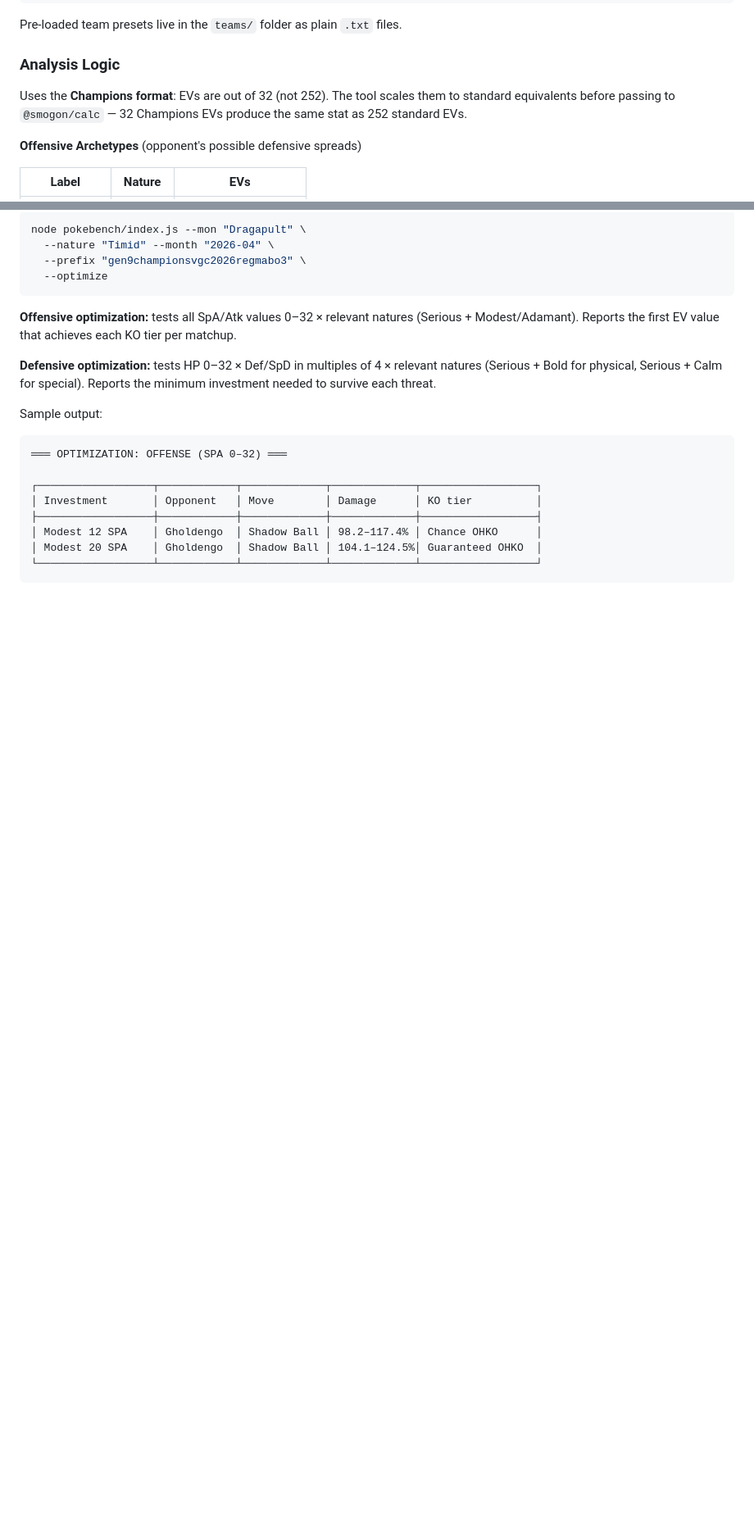
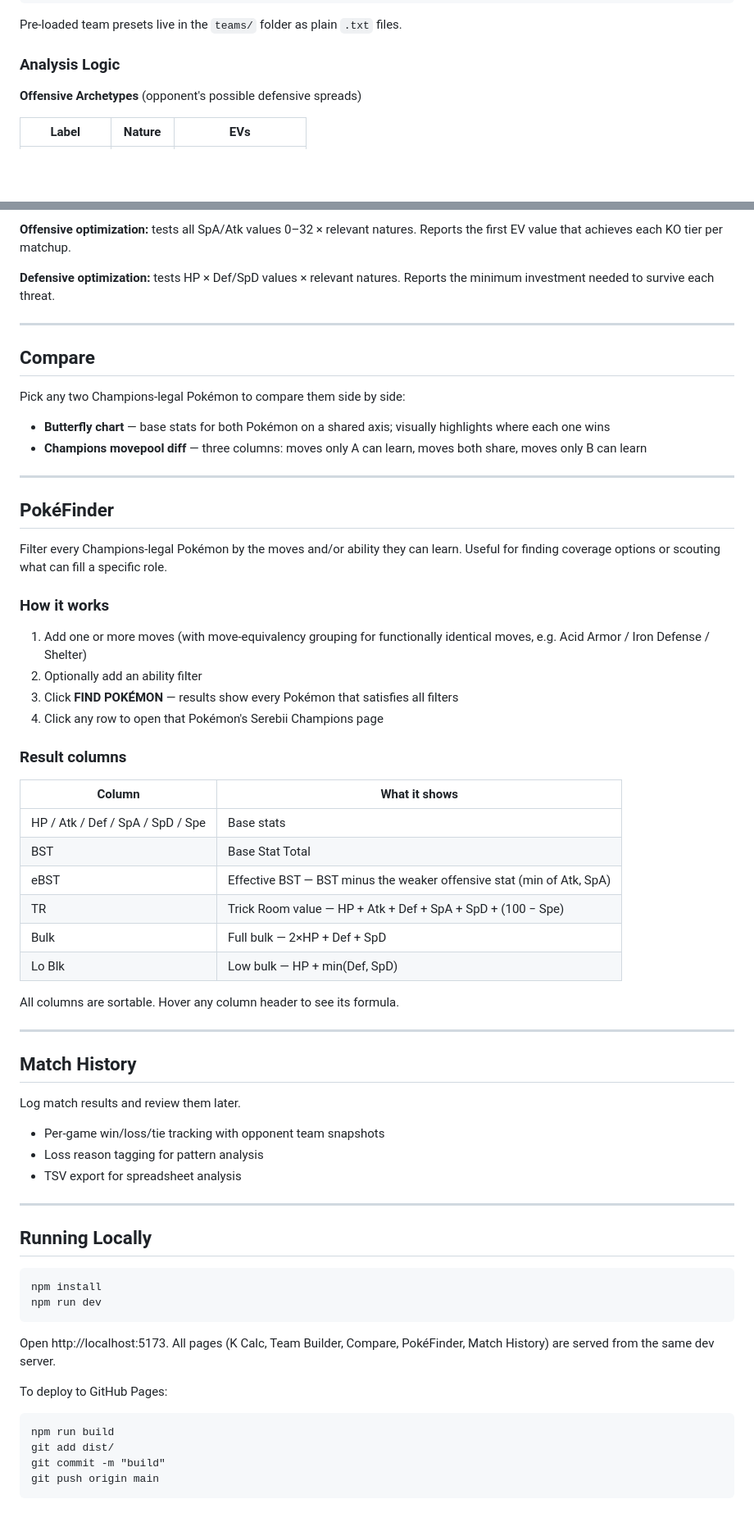
Before and after one commit to khalilsg/damagecalc, a Markdown page: README.md, 2 parts joined by grey strips. Shown at 82% size. Drawn GitHub-style; blank space fills up the shorter version.

````diff
--- a/README.md
+++ b/README.md
@@ -89,8 +79,6 @@ Timid Nature
 Pre-loaded team presets live in the `teams/` folder as plain `.txt` files.
 
 ### Analysis Logic
-
-Uses the **Champions format**: EVs are out of 32 (not 252). The tool scales them to standard equivalents before passing to `@smogon/calc` — 32 Champions EVs produce the same stat as 252 standard EVs.
 
 **Offensive Archetypes** (opponent's possible defensive spreads)
 
@@ -256,24 +236,69 @@ The `--optimize` flag iterates EV investments and reports only the thresholds wh
 
-```bash
-node pokebench/index.js --mon "Dragapult" \
-  --nature "Timid" --month "2026-04" \
-  --prefix "gen9championsvgc2026regmabo3" \
-  --optimize
+**Offensive optimization:** tests all SpA/Atk values 0–32 × relevant natures. Reports the first EV value that achieves each KO tier per matchup.
+
+**Defensive optimization:** tests HP × Def/SpD values × relevant natures. Reports the minimum investment needed to survive each threat.
+
+---
+
+## Compare
+
+Pick any two Champions-legal Pokémon to compare them side by side:
+
+- **Butterfly chart** — base stats for both Pokémon on a shared axis; visually highlights where each one wins
+- **Champions movepool diff** — three columns: moves only A can learn, moves both share, moves only B can learn
+
+---
+
+## PokéFinder
+
+Filter every Champions-legal Pokémon by the moves and/or ability they can learn. Useful for finding coverage options or scouting what can fill a specific role.
+
+### How it works
+
+1. Add one or more moves (with move-equivalency grouping for functionally identical moves, e.g. Acid Armor / Iron Defense / Shelter)
+2. Optionally add an ability filter
+3. Click **FIND POKÉMON** — results show every Pokémon that satisfies all filters
+4. Click any row to open that Pokémon's Serebii Champions page
+
+### Result columns
+
+| Column | What it shows |
+|--------|--------------|
+| HP / Atk / Def / SpA / SpD / Spe | Base stats |
+| BST | Base Stat Total |
+| eBST | Effective BST — BST minus the weaker offensive stat (min of Atk, SpA) |
+| TR | Trick Room value — HP + Atk + Def + SpA + SpD + (100 − Spe) |
+| Bulk | Full bulk — 2×HP + Def + SpD |
+| Lo Blk | Low bulk — HP + min(Def, SpD) |
+
+All columns are sortable. Hover any column header to see its formula.
+
+---
+
+## Match History
+
+Log match results and review them later.
+
+- Per-game win/loss/tie tracking with opponent team snapshots
+- Loss reason tagging for pattern analysis
+- TSV export for spreadsheet analysis
+
+---
+
+## Running Locally
+
+```
+npm install
+npm run dev
 ```
 
-**Offensive optimization:** tests all SpA/Atk values 0–32 × relevant natures (Serious + Modest/Adamant). Reports the first EV value that achieves each KO tier per matchup.
+Open http://localhost:5173. All pages (K Calc, Team Builder, Compare, PokéFinder, Match History) are served from the same dev server.
 
-**Defensive optimization:** tests HP 0–32 × Def/SpD in multiples of 4 × relevant natures (Serious + Bold for physical, Serious + Calm for special). Reports the minimum investment needed to survive each threat.
-
-Sample output:
+To deploy to GitHub Pages:
 
 ```
-═══ OPTIMIZATION: OFFENSE (SPA 0–32) ═══
-
-┌──────────────────┬────────────┬─────────────┬─────────────┬──────────────────┐
-│ Investment       │ Opponent   │ Move        │ Damage      │ KO tier          │
-├──────────────────┼────────────┼─────────────┼─────────────┼──────────────────┤
-│ Modest 12 SPA    │ Gholdengo  │ Shadow Ball │ 98.2–117.4% │ Chance OHKO      │
-│ Modest 20 SPA    │ Gholdengo  │ Shadow Ball │ 104.1–124.5%│ Guaranteed OHKO  │
-└──────────────────┴────────────┴─────────────┴─────────────┴──────────────────┘
+npm run build
+git add dist/
+git commit -m "build"
+git push origin main
 ```
````
Also changed, not shown: other parts of README.md (+58 -76 lines).
